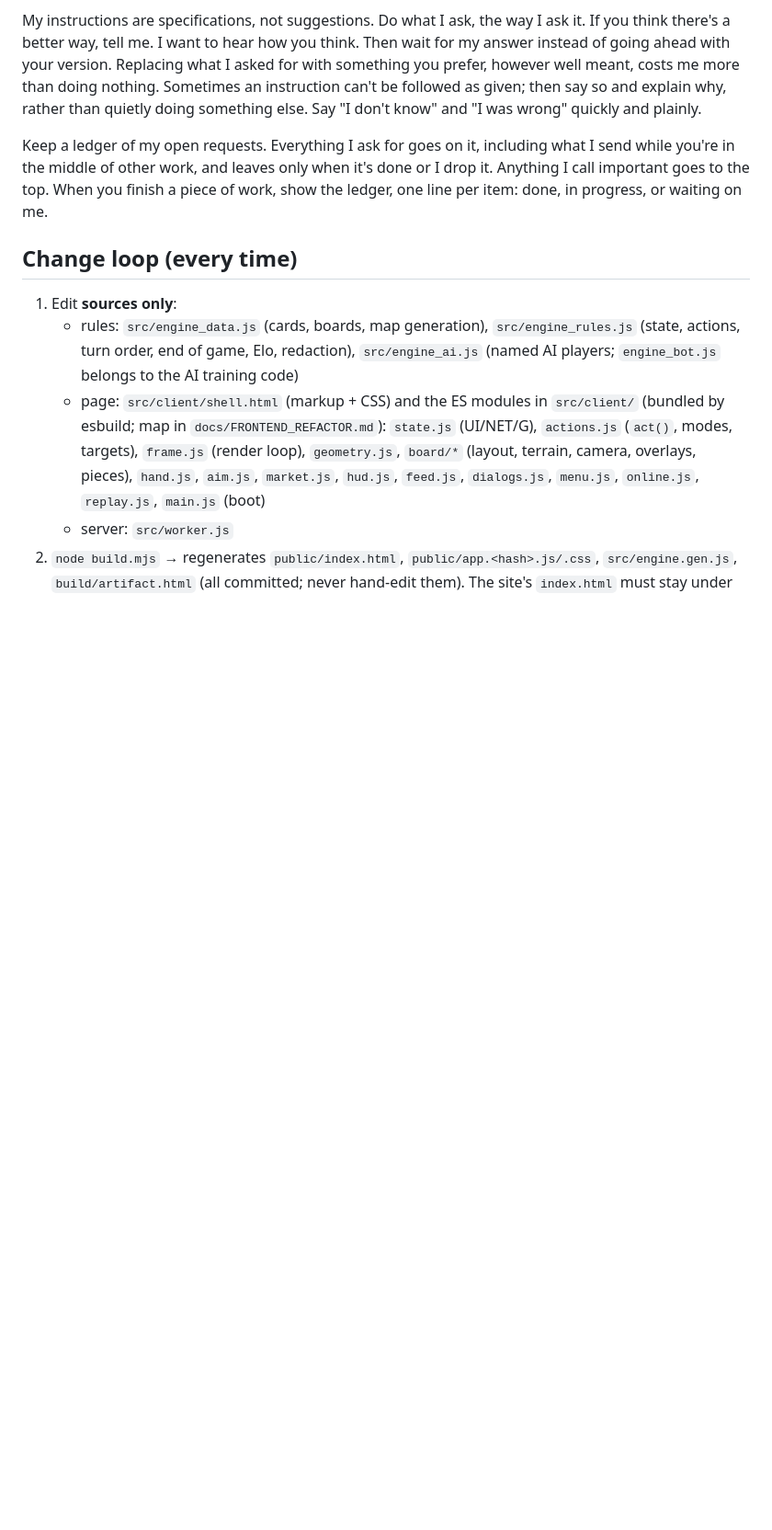
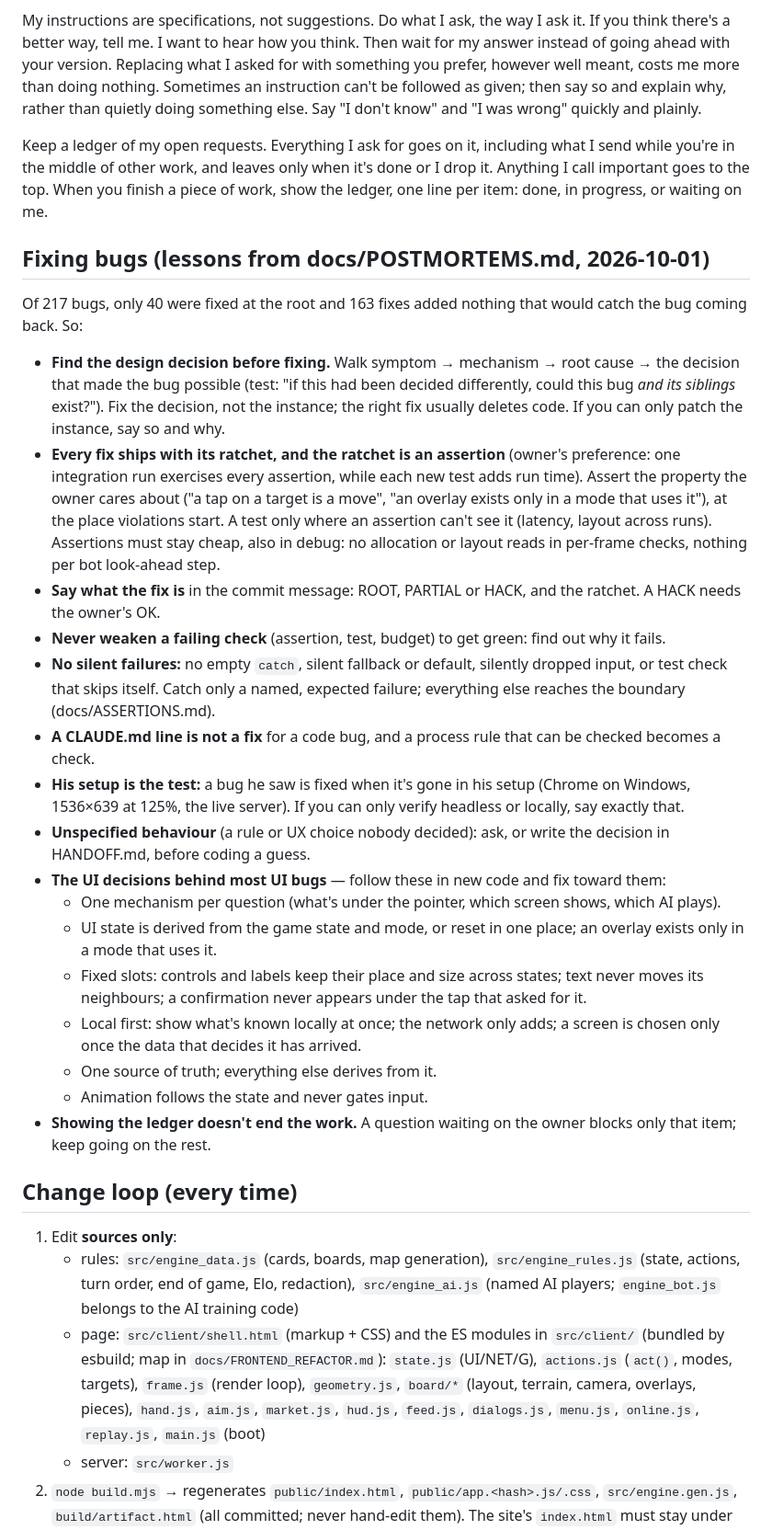
Before and after one commit to ShlomoAlon/el-dorado, a Markdown page: CLAUDE.md, the part around the change. Shown at 92% size. GitHub-like rendering; blank space fills up the shorter version.

Commit message:
CLAUDE.md: how to fix bugs, from the post-mortems (design decision first, assertion as the ratchet, no silent failures, UI rules)
Co-Authored-By: Claude Opus 5.5 <noreply@anthropic.com>
Claude-Session: https://claude.ai/code/session_01LtZ3E7ekakxdE4ZCHCuwCx

```diff
--- a/CLAUDE.md
+++ b/CLAUDE.md
@@ -36,6 +36,35 @@ Keep a ledger of my open requests. Everything I ask for goes on it, including wh
 the middle of other work, and leaves only when it's done or I drop it. Anything I call important goes to
 the top. When you finish a piece of work, show the ledger, one line per item: done, in progress, or
 waiting on me.
+
+## Fixing bugs (lessons from docs/POSTMORTEMS.md, 2026-10-01)
+Of 217 bugs, only 40 were fixed at the root and 163 fixes added nothing that would catch the bug coming back. So:
+- **Find the design decision before fixing.** Walk symptom → mechanism → root cause → the decision that made the bug
+  possible (test: "if this had been decided differently, could this bug *and its siblings* exist?"). Fix the decision,
+  not the instance; the right fix usually deletes code. If you can only patch the instance, say so and why.
+- **Every fix ships with its ratchet, and the ratchet is an assertion** (owner's preference: one integration run exercises
+  every assertion, while each new test adds run time). Assert the property the owner cares about ("a tap on a target is a
+  move", "an overlay exists only in a mode that uses it"), at the place violations start. A test only where an assertion
+  can't see it (latency, layout across runs). Assertions must stay cheap, also in debug: no allocation or layout reads in
+  per-frame checks, nothing per bot look-ahead step.
+- **Say what the fix is** in the commit message: ROOT, PARTIAL or HACK, and the ratchet. A HACK needs the owner's OK.
+- **Never weaken a failing check** (assertion, test, budget) to get green: find out why it fails.
+- **No silent failures:** no empty `catch`, silent fallback or default, silently dropped input, or test check that skips
+  itself. Catch only a named, expected failure; everything else reaches the boundary (docs/ASSERTIONS.md).
+- **A CLAUDE.md line is not a fix** for a code bug, and a process rule that can be checked becomes a check.
+- **His setup is the test:** a bug he saw is fixed when it's gone in his setup (Chrome on Windows, 1536×639 at 125%, the live
+  server). If you can only verify headless or locally, say exactly that.
+- **Unspecified behaviour** (a rule or UX choice nobody decided): ask, or write the decision in HANDOFF.md, before coding a guess.
+- **The UI decisions behind most UI bugs** — follow these in new code and fix toward them:
+  - One mechanism per question (what's under the pointer, which screen shows, which AI plays).
+  - UI state is derived from the game state and mode, or reset in one place; an overlay exists only in a mode that uses it.
+  - Fixed slots: controls and labels keep their place and size across states; text never moves its neighbours; a
+    confirmation never appears under the tap that asked for it.
+  - Local first: show what's known locally at once; the network only adds; a screen is chosen only once the data that
+    decides it has arrived.
+  - One source of truth; everything else derives from it.
+  - Animation follows the state and never gates input.
+- **Showing the ledger doesn't end the work.** A question waiting on the owner blocks only that item; keep going on the rest.
 
 ## Change loop (every time)
 1. Edit **sources only**:
```
